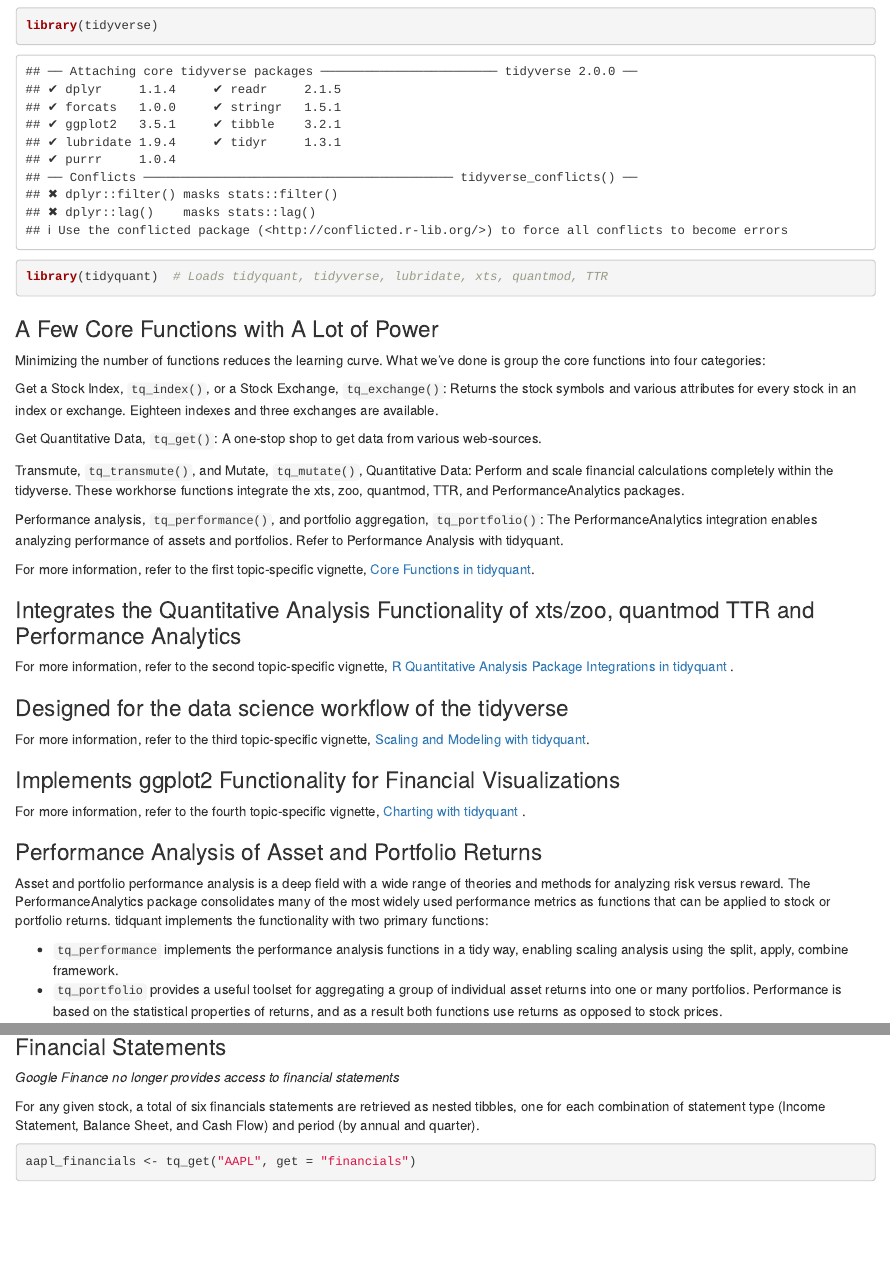
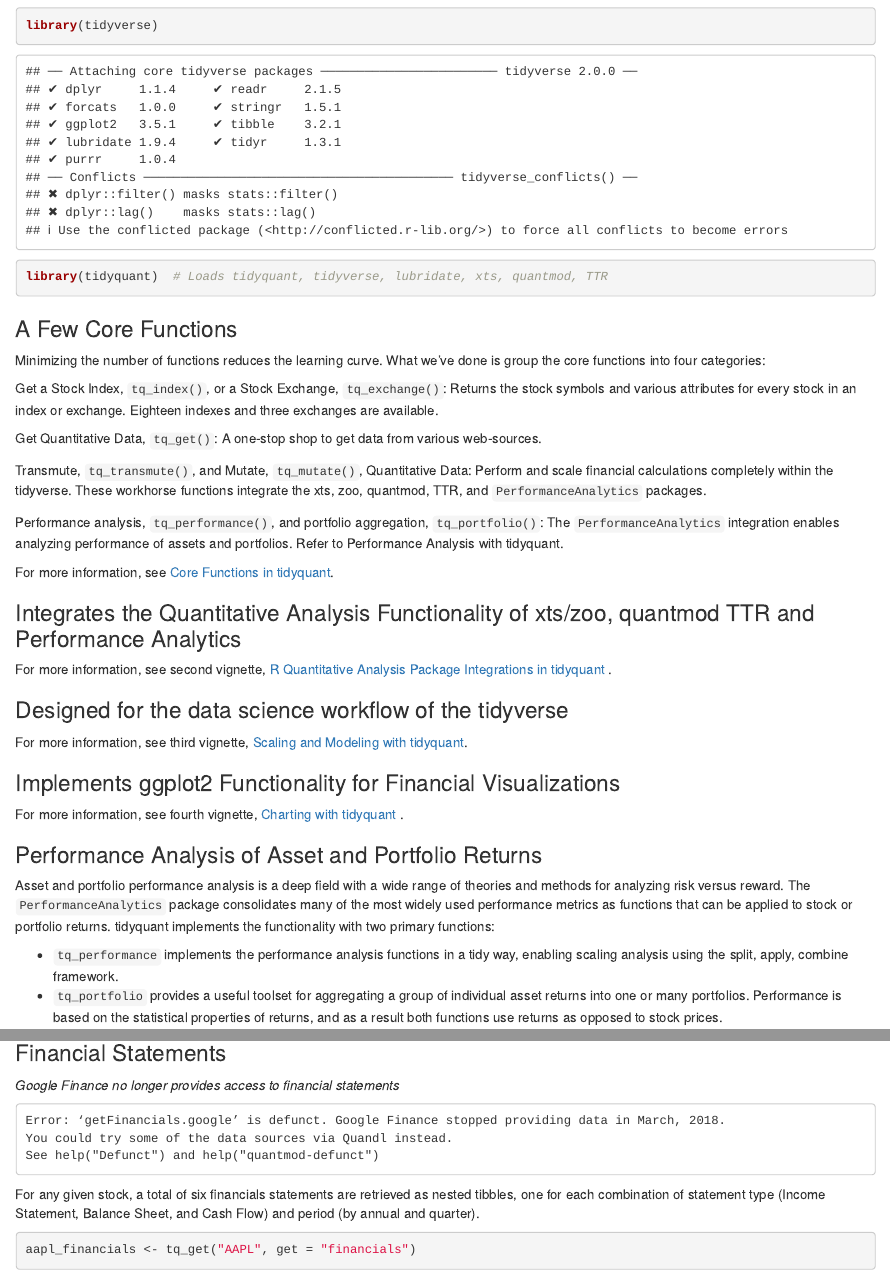
Before and after one commit to pleiby/financial_analysis, an R Markdown document (tidyquant_test.Rmd): the page in a window 1100 px wide, from 260 px down, and a second part further down, joined at a grey line. Rendered offline with R 4.5, knitr and Pandoc, with nearby package versions; drawn as R Markdown's standard HTML page in place of the format the file asks for; some code elsewhere in the file could not run offline.

Commit message:
minor edits while working thru and testing tidyquant

````diff
--- a/tidyquant_test.Rmd
+++ b/tidyquant_test.Rmd
@@ -20,34 +20,35 @@
 library(tidyquant)  # Loads tidyquant, tidyverse, lubridate, xts, quantmod, TTR
 ```
 
-### A Few Core Functions with A Lot of Power
+### A Few Core Functions
 Minimizing the number of functions reduces the learning curve. What we’ve done is group the core functions into four categories:
 
 Get a Stock Index, `tq_index()`, or a Stock Exchange, `tq_exchange()`: Returns the stock symbols and various attributes for every stock in an index or exchange. Eighteen indexes and three exchanges are available.
 
 Get Quantitative Data, `tq_get()`: A one-stop shop to get data from various web-sources.
 
-Transmute, `tq_transmute()`, and Mutate, `tq_mutate()`, Quantitative Data: Perform and scale financial calculations completely within the tidyverse. These workhorse functions integrate the xts, zoo, quantmod, TTR, and PerformanceAnalytics packages.
+Transmute, `tq_transmute()`, and Mutate, `tq_mutate()`, Quantitative Data: Perform and scale financial calculations completely within the tidyverse. These workhorse functions integrate the xts, zoo, quantmod, TTR, and `PerformanceAnalytics` packages.
 
-Performance analysis, `tq_performance()`, and portfolio aggregation, `tq_portfolio()`: The PerformanceAnalytics integration enables analyzing performance of assets and portfolios. Refer to Performance Analysis with tidyquant.
+Performance analysis, `tq_performance()`, and portfolio aggregation, `tq_portfolio()`: The `PerformanceAnalytics` integration enables analyzing performance of assets and portfolios. Refer to Performance Analysis with tidyquant.
 
-For more information, refer to the first topic-specific vignette, [Core Functions in tidyquant](https://cran.r-project.org/web/packages/tidyquant/vignettes/TQ01-core-functions-in-tidyquant.html).
+For more information, see [Core Functions in tidyquant](https://cran.r-project.org/web/packages/tidyquant/vignettes/TQ01-core-functions-in-tidyquant.html).
 
 ### Integrates the Quantitative Analysis Functionality of xts/zoo, quantmod TTR and Performance Analytics
 
-For more information, refer to the second topic-specific vignette, [R Quantitative Analysis Package Integrations in tidyquant](https://cran.r-project.org/web/packages/tidyquant/vignettes/TQ02-quant-integrations-in-tidyquant.html) .
+For more information, see second vignette, [R Quantitative Analysis Package Integrations in tidyquant](https://cran.r-project.org/web/packages/tidyquant/vignettes/TQ02-quant-integrations-in-tidyquant.html) .
 
 ### Designed for the data science workflow of the tidyverse
 
-For more information, refer to the third topic-specific vignette, [Scaling and Modeling with tidyquant](https://cran.r-project.org/web/packages/tidyquant/vignettes/TQ03-scaling-and-modeling-with-tidyquant.html).
+For more information, see third vignette, [Scaling and Modeling with tidyquant](https://cran.r-project.org/web/packages/tidyquant/vignettes/TQ03-scaling-and-modeling-with-tidyquant.html).
 
 ### Implements ggplot2 Functionality for Financial Visualizations
 
-For more information, refer to the fourth topic-specific vignette, [Charting with tidyquant](https://cran.r-project.org/web/packages/tidyquant/vignettes/TQ04-charting-with-tidyquant.html) .
+For more information, see fourth vignette, [Charting with tidyquant](https://cran.r-project.org/web/packages/tidyquant/vignettes/TQ04-charting-with-tidyquant.html) .
 
 
 ### Performance Analysis of Asset and Portfolio Returns
-Asset and portfolio performance analysis is a deep field with a wide range of theories and methods for analyzing risk versus reward. The PerformanceAnalytics package consolidates many of the most widely used performance metrics as functions that can be applied to stock or portfolio returns. tidquant implements the functionality with two primary functions:
+
+Asset and portfolio performance analysis is a deep field with a wide range of theories and methods for analyzing risk versus reward. The `PerformanceAnalytics` package consolidates many of the most widely used performance metrics as functions that can be applied to stock or portfolio returns. tidyquant implements the functionality with two primary functions:
 
 - `tq_performance` implements the performance analysis functions in a tidy way, enabling scaling analysis using the split, apply, combine framework.
 - `tq_portfolio` provides a useful toolset for aggregating a group of individual asset returns into one or many portfolios.
@@ -106,9 +108,13 @@
 ### Financial Statements
 *Google Finance no longer provides access to financial statements*
 
+    Error: ‘getFinancials.google’ is defunct. Google Finance stopped providing data in March, 2018.
+    You could try some of the data sources via Quandl instead.
+    See help("Defunct") and help("quantmod-defunct")
+
 For any given stock, a total of six financials statements are retrieved as nested tibbles, one for each combination of statement type (Income Statement, Balance Sheet, and Cash Flow) and period (by annual and quarter).
 
 ```{r}
 aapl_financials <- tq_get("AAPL", get = "financials")
-# aapl_financials
+aapl_financials
 
````
Also changed, not shown: tidyquant_test.Rmd (11 more changed lines).
